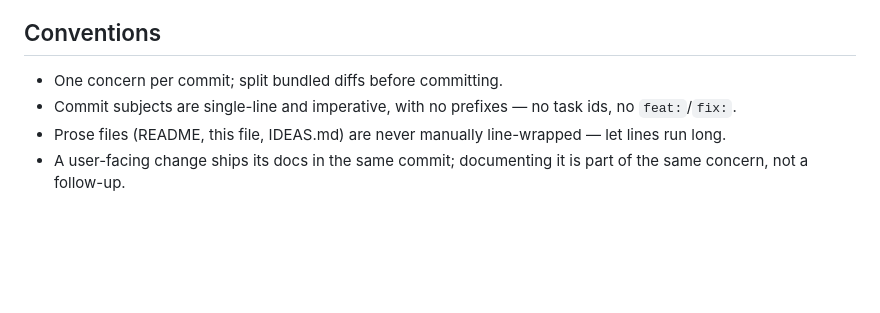
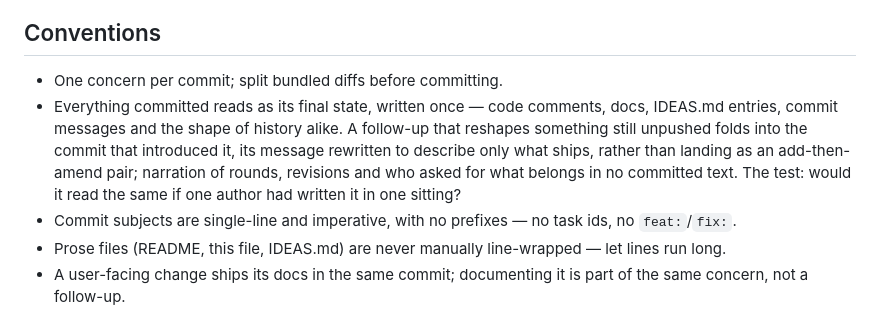
Before and after one commit to InputMuseum/inputmuseum.com, a Markdown page: CLAUDE.md, the part around the change. Rendered like a GitHub page; blank space fills up the shorter version.

Commit message:
State the written-once rule where it covers more than comments
The comment section already forbids inter-diff prose and asymmetric peer
items, and the same rule governs everything else that gets committed: a
docs paragraph defending a change, an IDEAS entry that narrates its own
revisions, a commit message describing what a previous draft got wrong.

Scoping it to comments left the general form unwritten, so the one place
it is easiest to break — the message of a commit correcting an unpushed
one — was the place with no rule at all.

```diff
--- a/CLAUDE.md
+++ b/CLAUDE.md
@@ -70,6 +70,7 @@ Design tokens live in `:root` in [public/css/01-base.css](public/css/01-base.css
 ## Conventions
 
 - One concern per commit; split bundled diffs before committing.
+- Everything committed reads as its final state, written once — code comments, docs, IDEAS.md entries, commit messages and the shape of history alike. A follow-up that reshapes something still unpushed folds into the commit that introduced it, its message rewritten to describe only what ships, rather than landing as an add-then-amend pair; narration of rounds, revisions and who asked for what belongs in no committed text. The test: would it read the same if one author had written it in one sitting?
 - Commit subjects are single-line and imperative, with no prefixes — no task ids, no `feat:`/`fix:`.
 - Prose files (README, this file, IDEAS.md) are never manually line-wrapped — let lines run long.
 - A user-facing change ships its docs in the same commit; documenting it is part of the same concern, not a follow-up.
```
